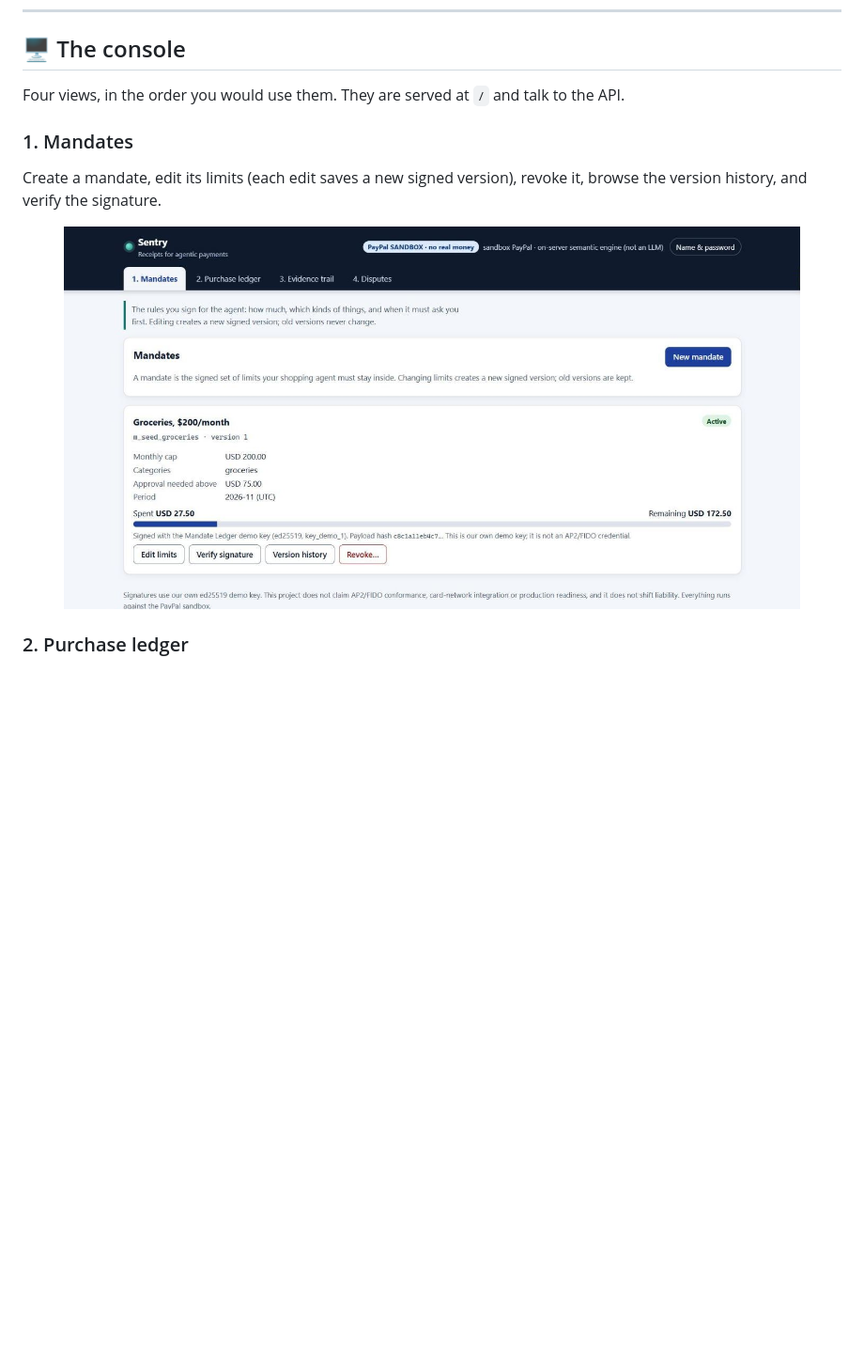
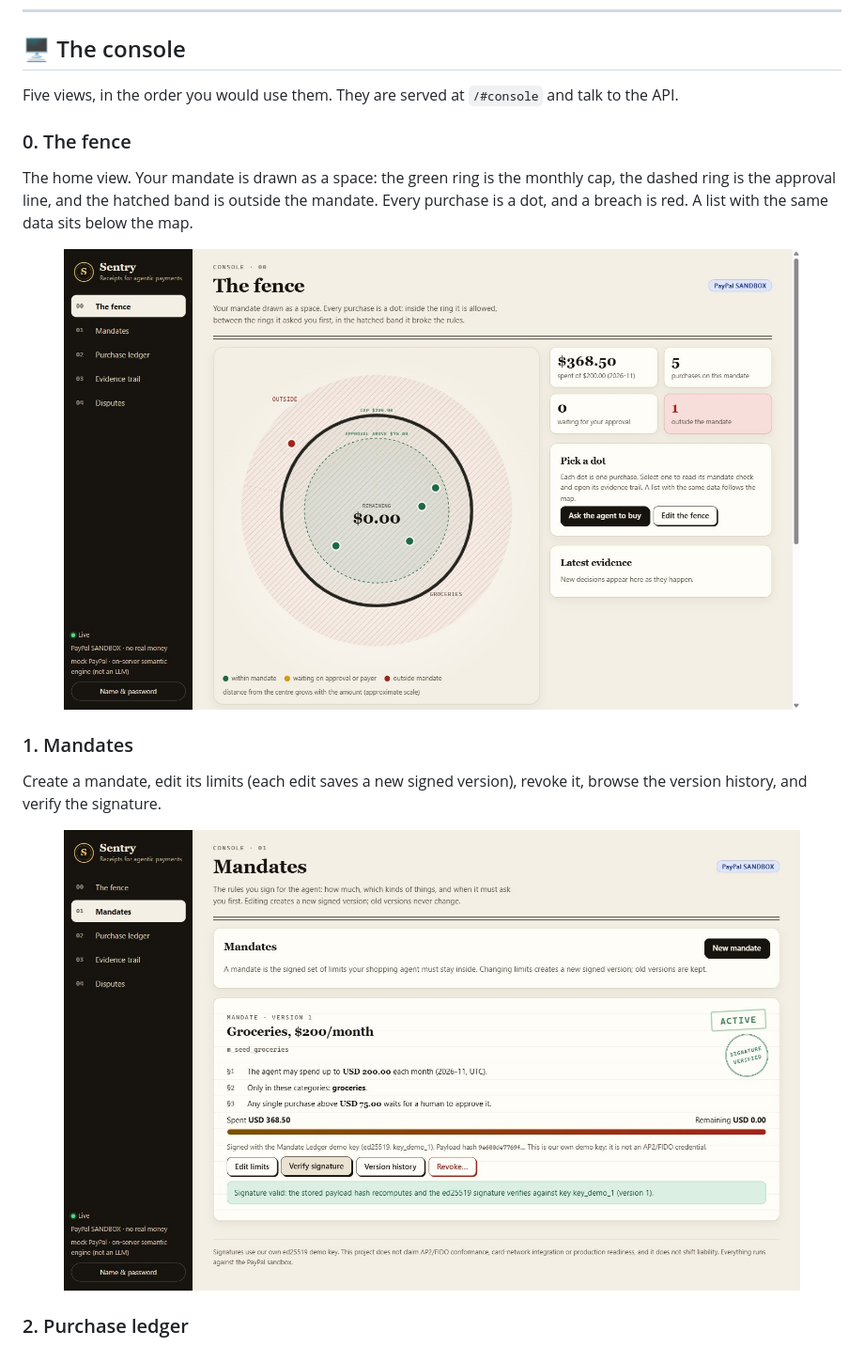
Before and after one commit to BUTTERFINGERS7498/PaypalAi, a Markdown page: README.md, the part around one of its changes. Shown at 94% size. Drawn GitHub-style; pictures changed too: docs/media/console-fence.jpg (added), docs/media/console-mandates.jpg; blank space fills up the shorter version.

```diff
--- a/README.md
+++ b/README.md
@@ -430,7 +430,13 @@ The repository includes [`render.yaml`](render.yaml) (Node 24, build `npm instal
 
 ## 🖥️ The console
 
-Four views, in the order you would use them. They are served at `/` and talk to the API.
+Five views, in the order you would use them. They are served at `/#console` and talk to the API.
+
+### 0. The fence
+
+The home view. Your mandate is drawn as a space: the green ring is the monthly cap, the dashed ring is the approval line, and the hatched band is outside the mandate. Every purchase is a dot, and a breach is red. A list with the same data sits below the map.
+
+<p align="center"><img src="docs/media/console-fence.jpg" alt="The fence view: a map with a cap ring, a dashed approval ring and a hatched outside band. Four green dots sit inside the rings and one red dot sits in the hatched band. Stat tiles show spent, purchases, waiting for approval and outside the mandate." width="90%" /></p>
 
 ### 1. Mandates
 
```
Also changed, not shown: other parts of README.md (+6 -6 lines), CONTEXT.md (+1 -1 lines), docs/media/console-ask-agent.jpg, docs/media/console-disputes.jpg, docs/media/console-evidence.jpg.
